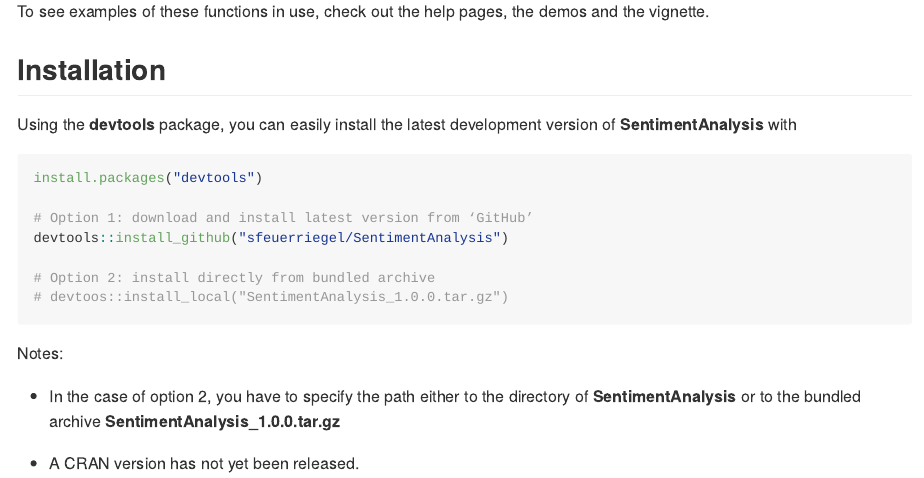
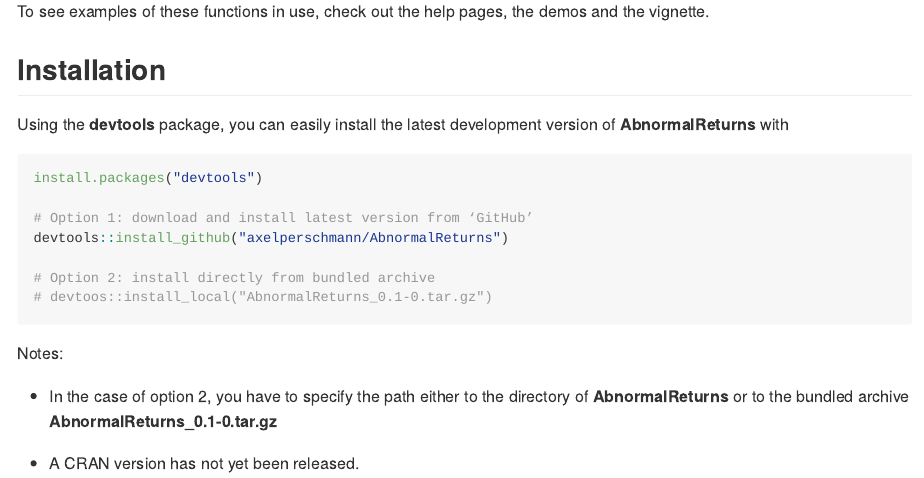
Before and after one commit to axelperschmann/AbnormalReturns, an R Markdown document (README.Rmd): the page in a window 1100 px wide, from 620 px down. The pictures show the output file README.md that the author committed with the source, drawn offline in the style of GitHub; badge pictures from the web are left out.

Commit message:
Fixed paths to GitHub

````diff
--- a/README.Rmd
+++ b/README.Rmd
@@ -37,21 +37,21 @@
 
 ## Installation
 
-Using the **devtools** package, you can easily install the latest development version of **SentimentAnalysis** with
+Using the **devtools** package, you can easily install the latest development version of **AbnormalReturns** with
 
 ```{r,eval=FALSE}
 install.packages("devtools")
 
 # Option 1: download and install latest version from ‘GitHub’
-devtools::install_github("sfeuerriegel/SentimentAnalysis")
+devtools::install_github("axelperschmann/AbnormalReturns")
 
 # Option 2: install directly from bundled archive
-# devtoos::install_local("SentimentAnalysis_1.0.0.tar.gz")
+# devtoos::install_local("AbnormalReturns_0.1-0.tar.gz")
 ```
 
 Notes:
 
-* In the case of option 2, you have to specify the path either to the directory of **SentimentAnalysis** or to the bundled archive **SentimentAnalysis_1.0.0.tar.gz**
+* In the case of option 2, you have to specify the path either to the directory of **AbnormalReturns** or to the bundled archive **AbnormalReturns_0.1-0.tar.gz**
 
 * A CRAN version has not yet been released.
 
````
Also changed, not shown: README.md.
